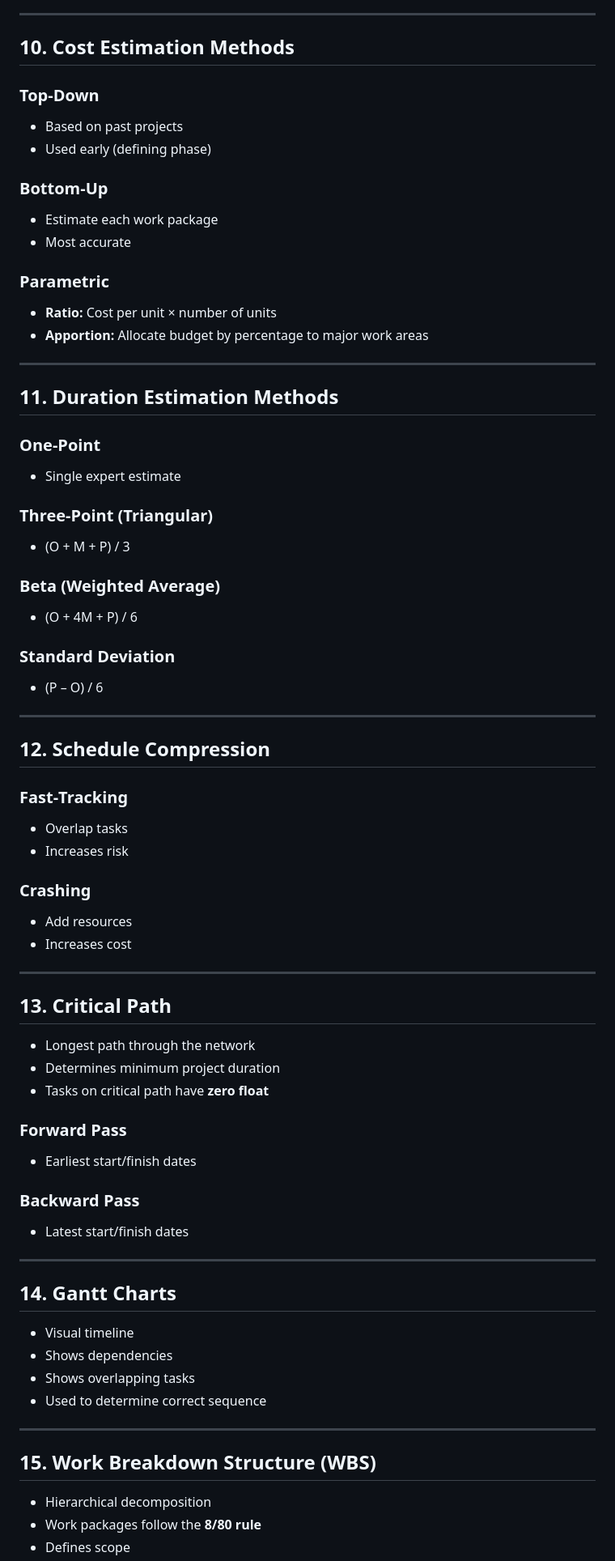
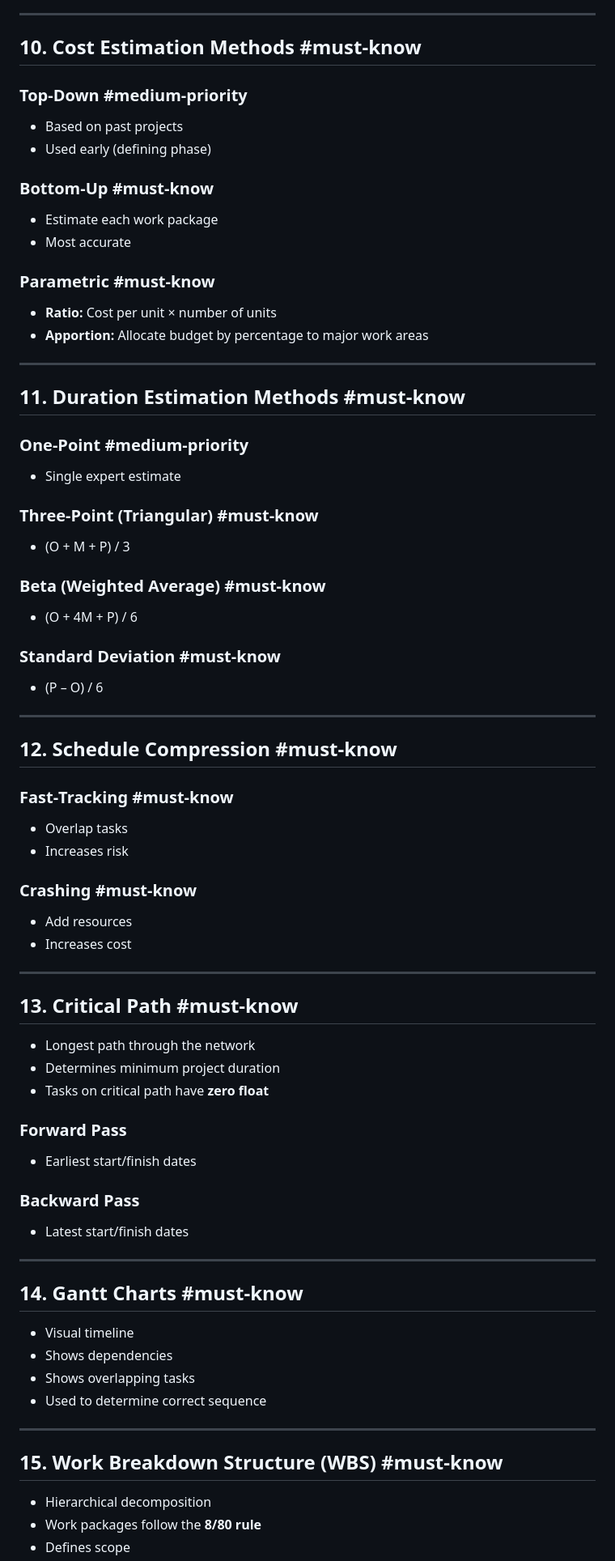
Before and after one commit to testingwgu-bit/c722-practice-test, a Markdown page: concepts/concepts.md, the part around one of its changes. Shown at 81% size. Drawn GitHub-style.

```diff
--- a/concepts/concepts.md
+++ b/concepts/concepts.md
@@ -132,48 +140,48 @@ A complete, exam‑aligned concept reference based on the C722 OA topics.
 
 ---
 
-## 10. Cost Estimation Methods
-### **Top‑Down**
+## 10. Cost Estimation Methods #must-know
+### **Top‑Down** #medium-priority
 - Based on past projects
 - Used early (defining phase)
 
-### **Bottom‑Up**
+### **Bottom‑Up** #must-know
 - Estimate each work package
 - Most accurate
 
-### **Parametric**
+### **Parametric** #must-know
 - **Ratio:** Cost per unit × number of units
 - **Apportion:** Allocate budget by percentage to major work areas
 
 ---
 
-## 11. Duration Estimation Methods
-### **One‑Point**
+## 11. Duration Estimation Methods #must-know
+### **One‑Point** #medium-priority
 - Single expert estimate
 
-### **Three‑Point (Triangular)**
+### **Three‑Point (Triangular)** #must-know
 - (O + M + P) / 3
 
-### **Beta (Weighted Average)**
+### **Beta (Weighted Average)** #must-know
 - (O + 4M + P) / 6
 
-### **Standard Deviation**
+### **Standard Deviation** #must-know
 - (P – O) / 6
 
 ---
 
-## 12. Schedule Compression
-### **Fast‑Tracking**
+## 12. Schedule Compression #must-know
+### **Fast‑Tracking** #must-know
 - Overlap tasks
 - Increases risk
 
-### **Crashing**
+### **Crashing** #must-know
 - Add resources
 - Increases cost
 
 ---
 
-## 13. Critical Path
+## 13. Critical Path #must-know
 - Longest path through the network
 - Determines minimum project duration
 - Tasks on critical path have **zero float**
@@ -186,7 +194,7 @@ A complete, exam‑aligned concept reference based on the C722 OA topics.
 
 ---
 
-## 14. Gantt Charts
+## 14. Gantt Charts #must-know
 - Visual timeline
 - Shows dependencies
 - Shows overlapping tasks
@@ -194,7 +202,7 @@ A complete, exam‑aligned concept reference based on the C722 OA topics.
 
 ---
 
-## 15. Work Breakdown Structure (WBS)
+## 15. Work Breakdown Structure (WBS) #must-know
 - Hierarchical decomposition
 - Work packages follow the **8/80 rule**
 - Defines scope
```
Also changed, not shown: other parts of concepts/concepts.md (+34 -26 lines).
